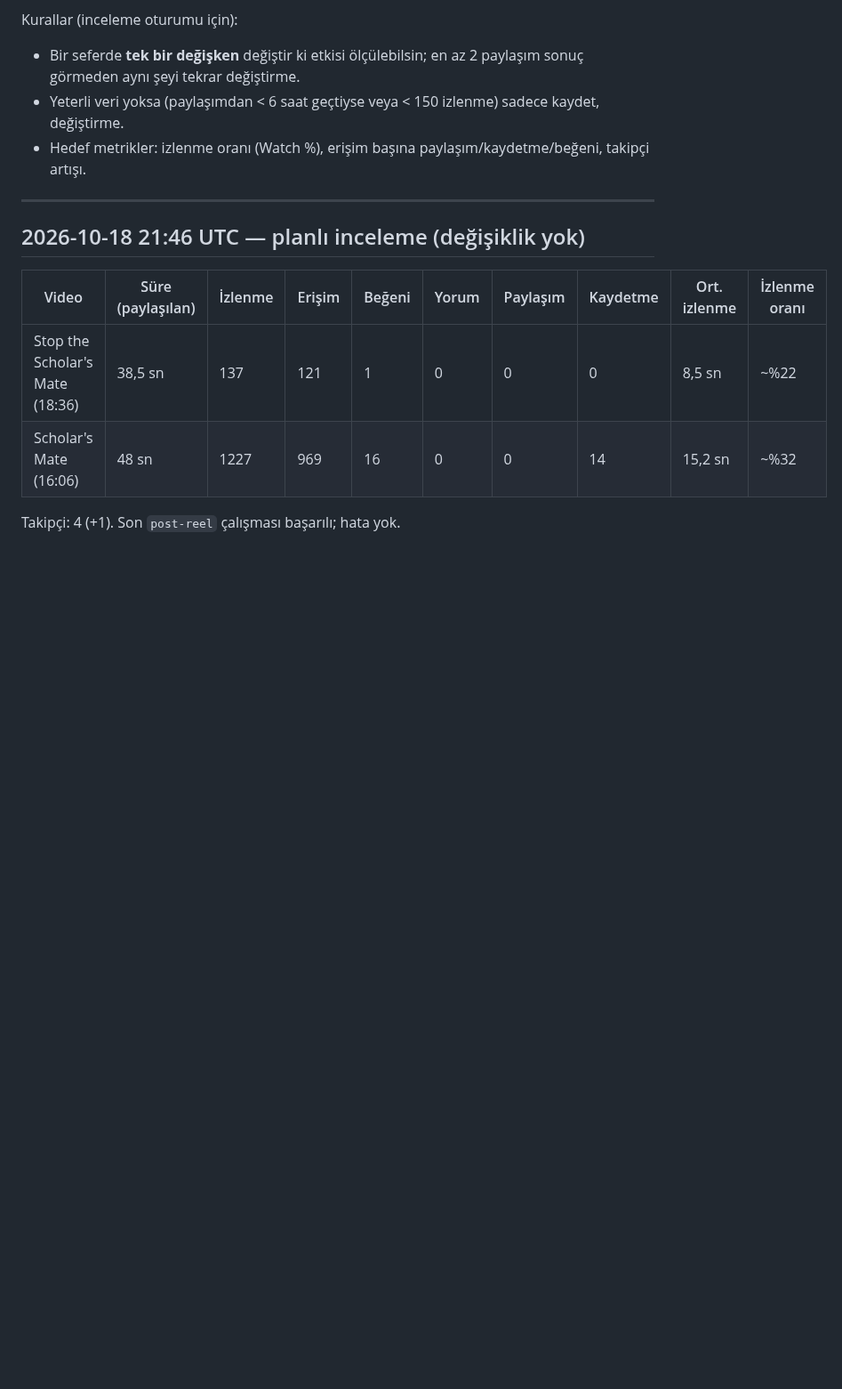
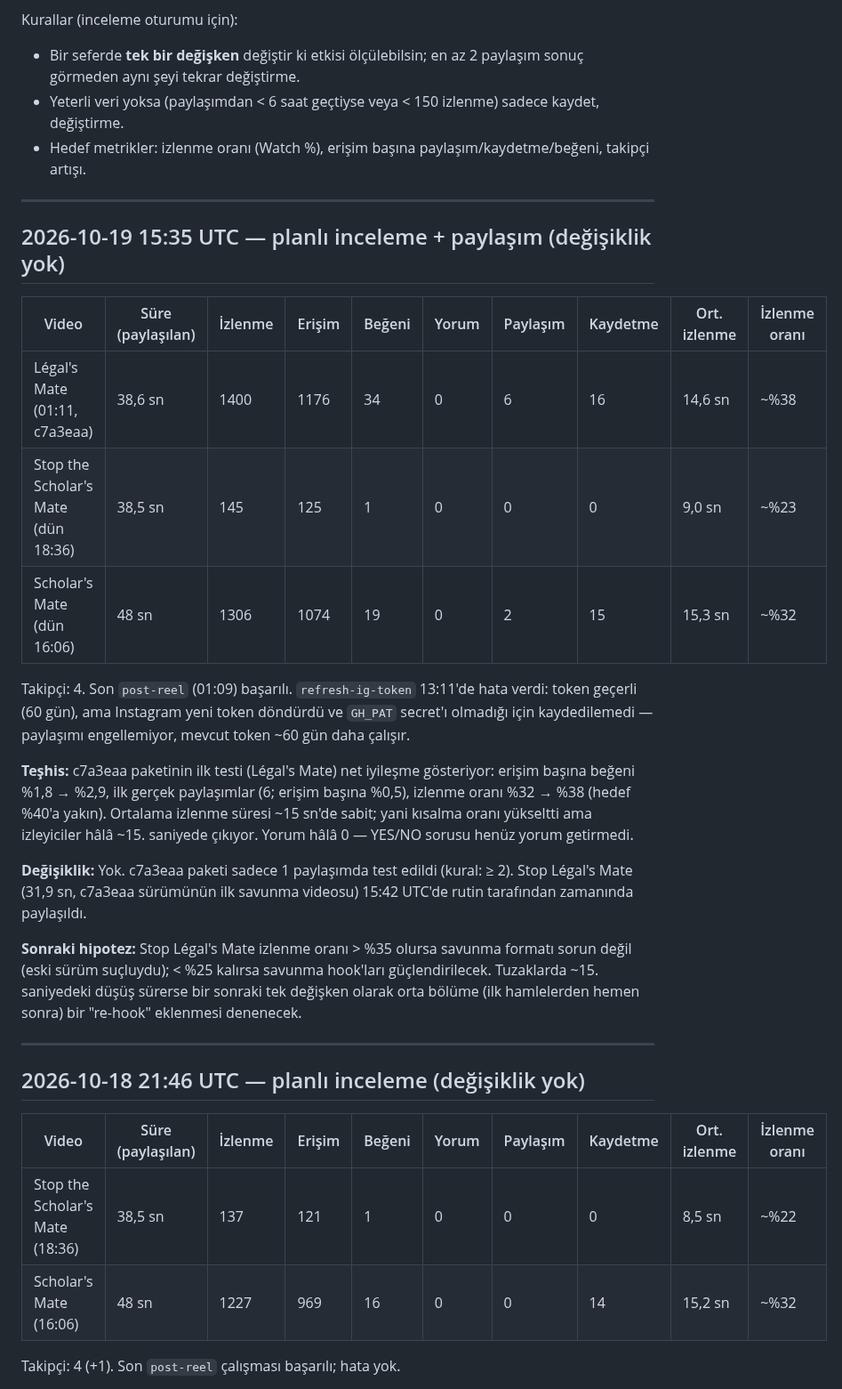
Before and after one commit to talhahasim/chessguru, a Markdown page: docs/growth-log.md, the part around the change. Shown at 89% size. Drawn GitHub-style; blank space fills up the shorter version.

Commit message:
Growth log: 2026-10-19 15:35 UTC review (no change), Stop Légal's Mate posted
Co-Authored-By: Claude Opus 5.5 <noreply@anthropic.com>
Claude-Session: https://claude.ai/code/session_011jL4nvVZWPiUMhyDR5fZ3V

```diff
--- a/docs/growth-log.md
+++ b/docs/growth-log.md
@@ -7,6 +7,32 @@ Kurallar (inceleme oturumu için):
 - Bir seferde **tek bir değişken** değiştir ki etkisi ölçülebilsin; en az 2 paylaşım sonuç görmeden aynı şeyi tekrar değiştirme.
 - Yeterli veri yoksa (paylaşımdan < 6 saat geçtiyse veya < 150 izlenme) sadece kaydet, değiştirme.
 - Hedef metrikler: izlenme oranı (Watch %), erişim başına paylaşım/kaydetme/beğeni, takipçi artışı.
+
+---
+
+## 2026-10-19 15:35 UTC — planlı inceleme + paylaşım (değişiklik yok)
+
+| Video | Süre (paylaşılan) | İzlenme | Erişim | Beğeni | Yorum | Paylaşım | Kaydetme | Ort. izlenme | İzlenme oranı |
+| --- | --- | --- | --- | --- | --- | --- | --- | --- | --- |
+| Légal's Mate (01:11, c7a3eaa) | 38,6 sn | 1400 | 1176 | 34 | 0 | 6 | 16 | 14,6 sn | ~%38 |
+| Stop the Scholar's Mate (dün 18:36) | 38,5 sn | 145 | 125 | 1 | 0 | 0 | 0 | 9,0 sn | ~%23 |
+| Scholar's Mate (dün 16:06) | 48 sn | 1306 | 1074 | 19 | 0 | 2 | 15 | 15,3 sn | ~%32 |
+
+Takipçi: 4. Son `post-reel` (01:09) başarılı. `refresh-ig-token` 13:11'de hata verdi: token geçerli (60 gün), ama
+Instagram yeni token döndürdü ve `GH_PAT` secret'ı olmadığı için kaydedilemedi — paylaşımı engellemiyor, mevcut token
+~60 gün daha çalışır.
+
+**Teşhis:** c7a3eaa paketinin ilk testi (Légal's Mate) net iyileşme gösteriyor: erişim başına beğeni %1,8 → %2,9,
+ilk gerçek paylaşımlar (6; erişim başına %0,5), izlenme oranı %32 → %38 (hedef %40'a yakın). Ortalama izlenme süresi
+~15 sn'de sabit; yani kısalma oranı yükseltti ama izleyiciler hâlâ ~15. saniyede çıkıyor. Yorum hâlâ 0 —
+YES/NO sorusu henüz yorum getirmedi.
+
+**Değişiklik:** Yok. c7a3eaa paketi sadece 1 paylaşımda test edildi (kural: ≥ 2). Stop Légal's Mate (31,9 sn,
+c7a3eaa sürümünün ilk savunma videosu) 15:42 UTC'de rutin tarafından zamanında paylaşıldı.
+
+**Sonraki hipotez:** Stop Légal's Mate izlenme oranı > %35 olursa savunma formatı sorun değil (eski sürüm suçluydu);
+< %25 kalırsa savunma hook'ları güçlendirilecek. Tuzaklarda ~15. saniyedeki düşüş sürerse bir sonraki tek değişken
+olarak orta bölüme (ilk hamlelerden hemen sonra) bir "re-hook" eklenmesi denenecek.
 
 ---
 
```
